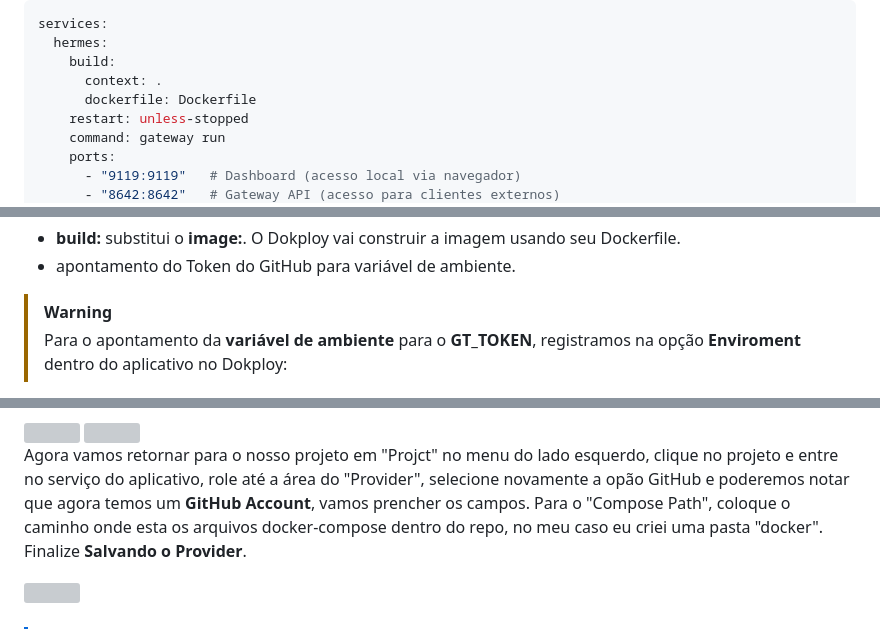
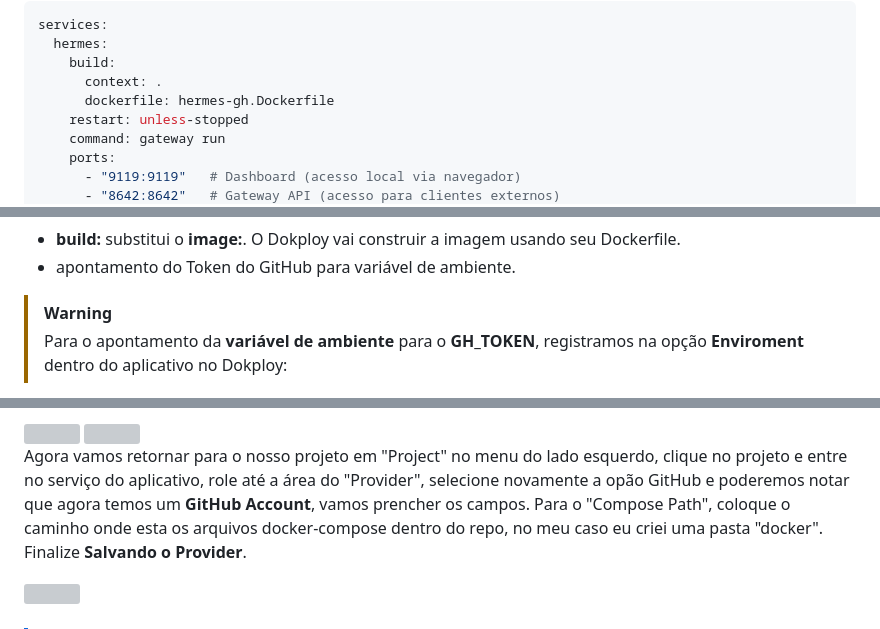
Before and after one commit to Cpharles/hermes_referenceDoc, a Markdown page: optimizing_profile_5.md, 3 parts joined by grey strips. Drawn GitHub-style; grey boxes are pictures that could not be loaded.

```diff
--- a/optimizing_profile_5.md
+++ b/optimizing_profile_5.md
@@ -263,7 +270,7 @@ services:
   hermes:
     build:
       context: .
-      dockerfile: Dockerfile
+      dockerfile: hermes-gh.Dockerfile
     restart: unless-stopped
     command: gateway run
     ports:
@@ -281,5 +288,5 @@ O que mudou e por quê:
 - apontamento do Token do GitHub para variável de ambiente.
 
 > [!WARNING]
-> Para o apontamento da **variável de ambiente** para o **GT_TOKEN**, registramos na opção **Enviroment** dentro do aplicativo no Dokploy:
+> Para o apontamento da **variável de ambiente** para o **GH_TOKEN**, registramos na opção **Enviroment** dentro do aplicativo no Dokploy:
 
@@ -313,7 +322,7 @@ Retornamos para o Dokploy e agora podemos ver que temos a conecção e uma **Act
   <img width="270" title="gh9" src="./img/gh9.png"/>
 </div>
 
-Agora vamos retornar para o nosso projeto em "Projct" no menu do lado esquerdo, clique no projeto e entre no serviço do aplicativo, role até a área do "Provider", selecione novamente a opão GitHub e poderemos notar que agora temos um **GitHub Account**, vamos prencher os campos. Para o "Compose Path", coloque o caminho onde esta os arquivos docker-compose dentro do repo, no meu caso eu criei uma pasta "docker". Finalize **Salvando o Provider**.
+Agora vamos retornar para o nosso projeto em "Project" no menu do lado esquerdo, clique no projeto e entre no serviço do aplicativo, role até a área do "Provider", selecione novamente a opão GitHub e poderemos notar que agora temos um **GitHub Account**, vamos prencher os campos. Para o "Compose Path", coloque o caminho onde esta os arquivos docker-compose dentro do repo, no meu caso eu criei uma pasta "docker". Finalize **Salvando o Provider**.
 <div align="left"> <img width="600" title="gh10" src="./img/gh10.png"/> </div><br>
 
 > [!NOTE]
```
Also changed, not shown: other parts of optimizing_profile_5.md (+72 -77 lines), img/gh11.png, img/gh12.png, img/gh13.png, img/gh14.png, img/gh15.png, img/gh16.png (deleted).
